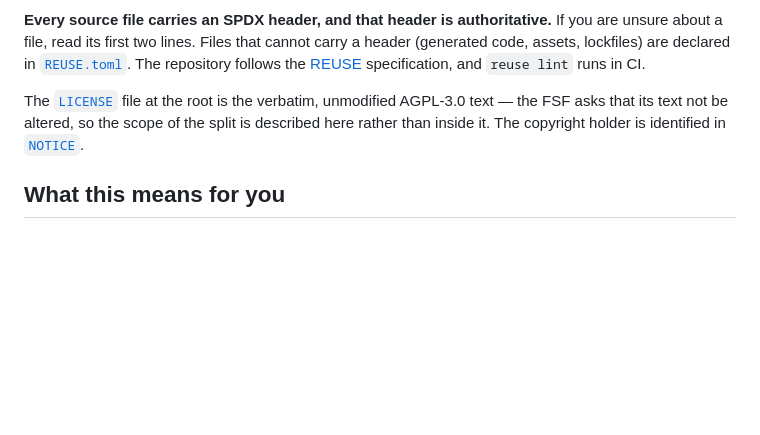
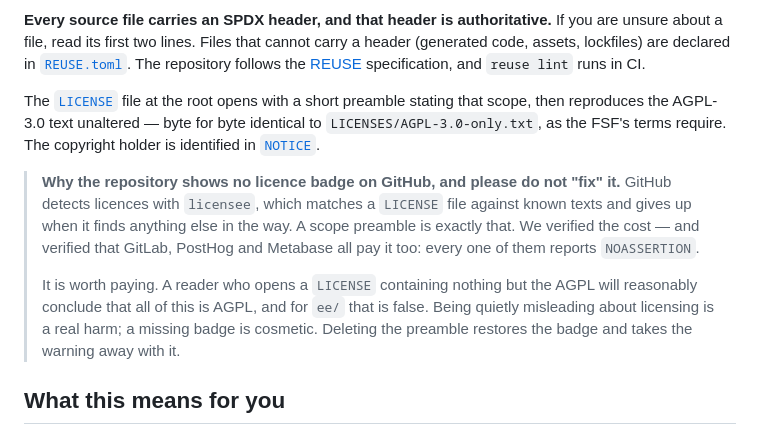
Before and after one commit to Kartographe/kartographe, a Markdown page: LICENSING.md, the part around the change. Rendered like a GitHub page; blank space fills up the shorter version.

Commit message:
docs(license): record why LICENSE costs the GitHub licence badge
The scope preamble added to LICENSE makes GitHub's detector give up: licensee
matches a LICENSE file against known texts and stops at anything in the way.
Verified with licensee itself, since the GitHub API was rate-limited -- the root
LICENSE now reports NOASSERTION where it previously matched AGPL-3.0 exactly.

Verified too that this is not a miscalibration on our side: GitLab, PostHog and
Metabase all report NOASSERTION for the same reason. Metabase goes further and
its LICENSE.txt carries no licence text at all, only the scope statement. The
whole market pays this price.

It is worth paying. Someone opening a LICENSE that contains only the AGPL will
reasonably conclude the whole repository is AGPL, and for ee/ that is false. A
missing badge is cosmetic; being quietly misleading about licensing is not.

Written down because the fix looks obvious and is wrong: deleting the preamble
brings the badge back and removes the warning with it. Anyone reaching for that
should find this note first.

Changelog: other
Co-Authored-By: Claude Opus 4.8 (1M context) <noreply@anthropic.com>

```diff
--- a/LICENSING.md
+++ b/LICENSING.md
@@ -19,10 +19,23 @@ carry a header (generated code, assets, lockfiles) are declared in
 [`REUSE.toml`](./REUSE.toml). The repository follows the
 [REUSE](https://reuse.software) specification, and `reuse lint` runs in CI.
 
-The [`LICENSE`](./LICENSE) file at the root is the verbatim, unmodified AGPL-3.0
-text — the FSF asks that its text not be altered, so the scope of the split is
-described here rather than inside it. The copyright holder is identified in
-[`NOTICE`](./NOTICE).
+The [`LICENSE`](./LICENSE) file at the root opens with a short preamble stating
+that scope, then reproduces the AGPL-3.0 text unaltered — byte for byte
+identical to `LICENSES/AGPL-3.0-only.txt`, as the FSF's terms require. The
+copyright holder is identified in [`NOTICE`](./NOTICE).
+
+> **Why the repository shows no licence badge on GitHub, and please do not
+> "fix" it.** GitHub detects licences with `licensee`, which matches a
+> `LICENSE` file against known texts and gives up when it finds anything else
+> in the way. A scope preamble is exactly that. We verified the cost — and
+> verified that GitLab, PostHog and Metabase all pay it too: every one of them
+> reports `NOASSERTION`.
+>
+> It is worth paying. A reader who opens a `LICENSE` containing nothing but the
+> AGPL will reasonably conclude that all of this is AGPL, and for `ee/` that is
+> false. Being quietly misleading about licensing is a real harm; a missing
+> badge is cosmetic. Deleting the preamble restores the badge and takes the
+> warning away with it.
 
 ## What this means for you
 
```
